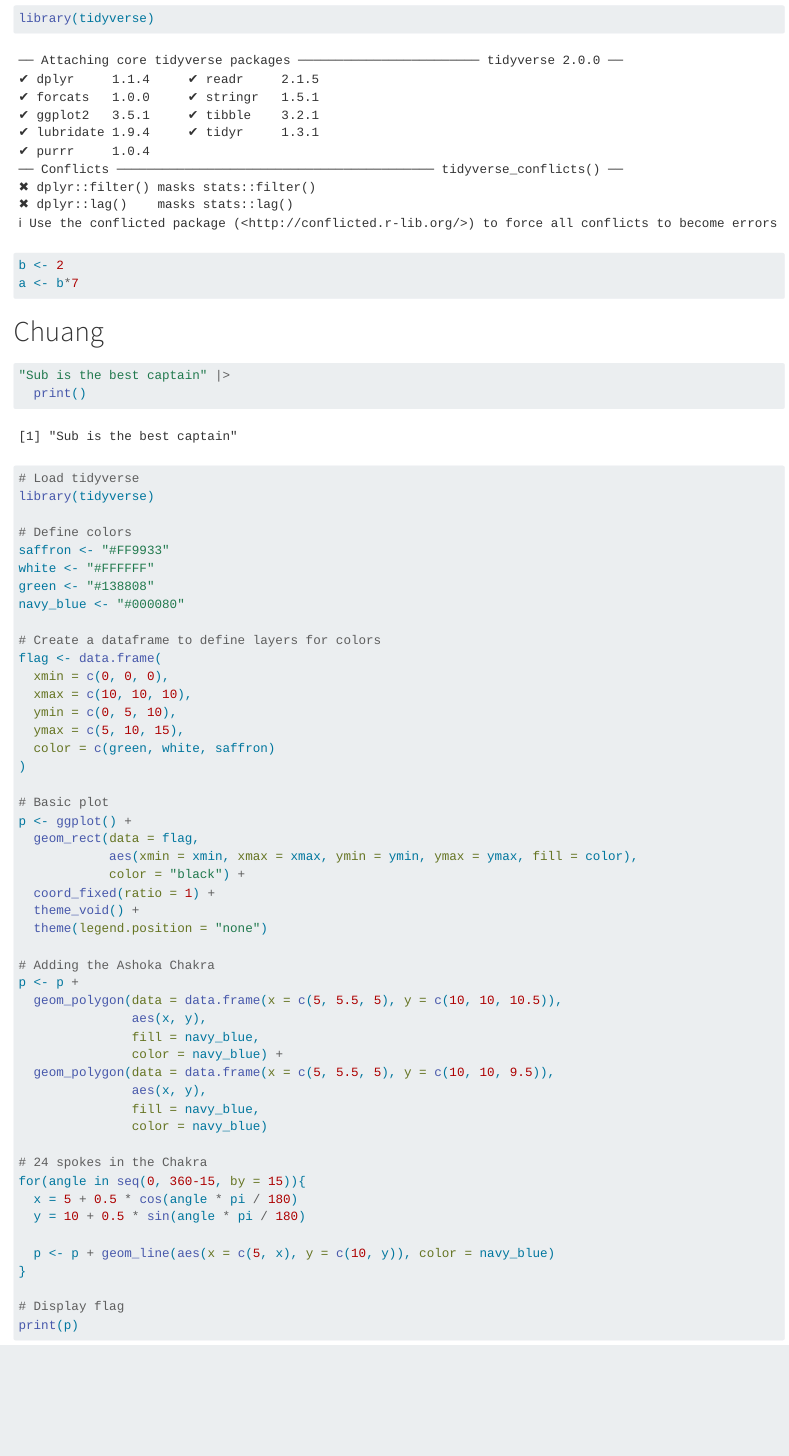
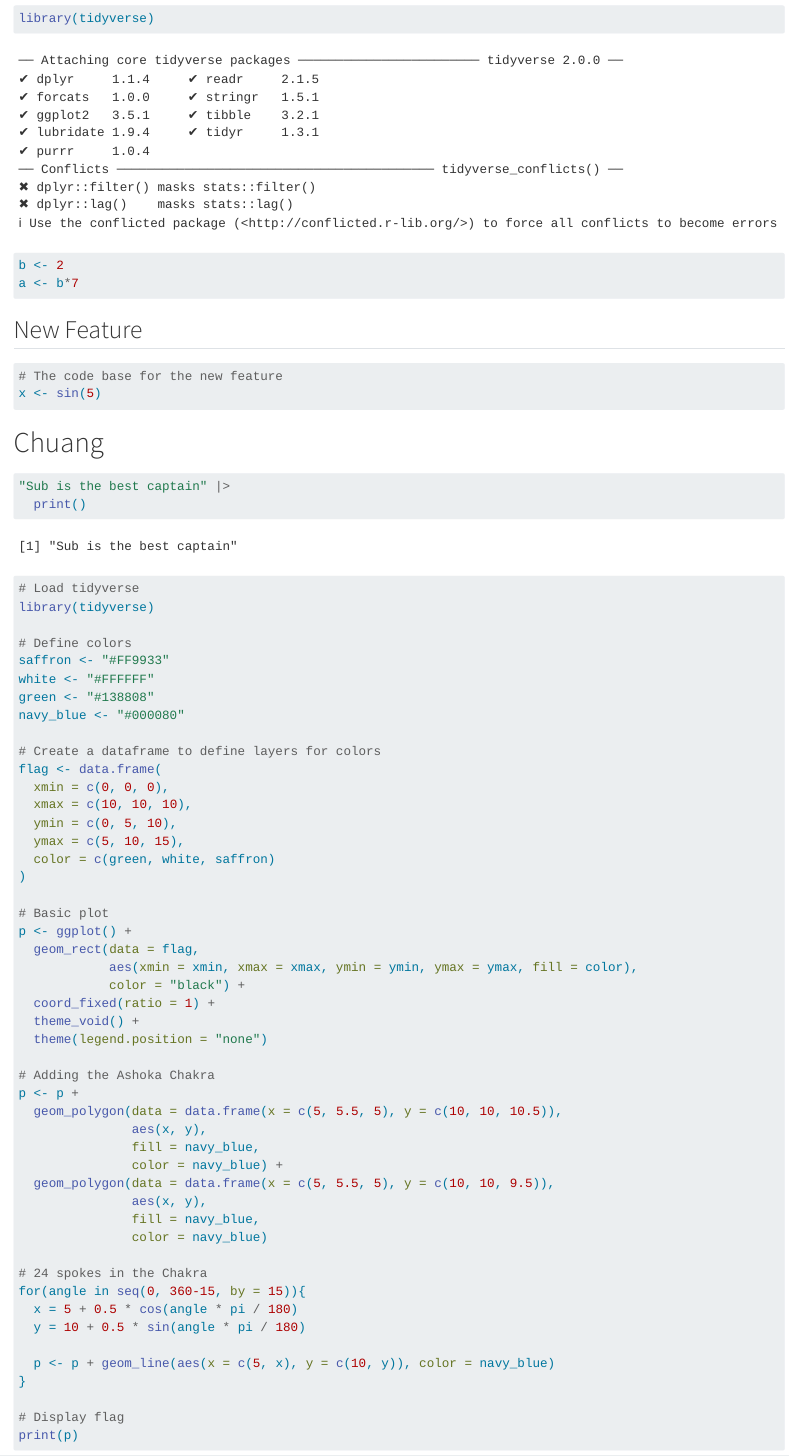
Before and after one commit to rforbiodatascience23/group05, a Quarto document (group_document.qmd): the page in a window 1100 px wide, from 130 px down. Rendered offline with R 4.5, knitr and Pandoc in place of Quarto, with nearby package versions; long lines of code are wrapped.

Commit message:
new feature from Adomas

````diff
--- a/group_document.qmd
+++ b/group_document.qmd
@@ -11,13 +11,23 @@ library(tidyverse)
 
 b <- 2
 a <- b*7
+
+```
+
+## New Feature
+
+```{r}
+# The code base for the new feature
+x <- sin(5)
 ```
 
 # Chuang
+
 ```{r}
 "Sub is the best captain" |>
   print()
 ```
+
 ```{r}
 # Load tidyverse
 library(tidyverse)
````
Also changed, not shown: group_document.qmd (2 more changed lines).
